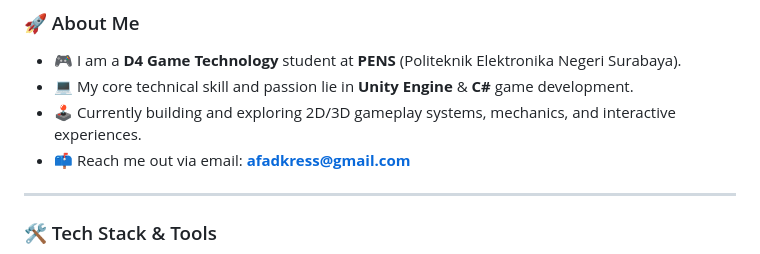
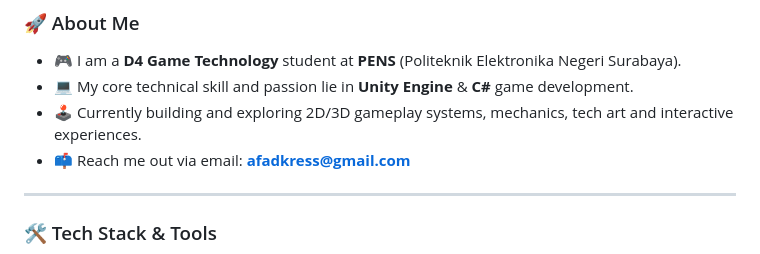
Before and after one commit to gusmadd/gusmadd, a Markdown page: README.md, the part around one of its changes. Rendered like a GitHub page.

```diff
--- a/README.md
+++ b/README.md
@@ -11,7 +20,7 @@
 ### 🚀 About Me
 - 🎮 I am a **D4 Game Technology** student at **PENS** (Politeknik Elektronika Negeri Surabaya).
 - 💻 My core technical skill and passion lie in **Unity Engine** & **C#** game development.
-- 🕹️ Currently building and exploring 2D/3D gameplay systems, mechanics, and interactive experiences.
+- 🕹️ Currently building and exploring 2D/3D gameplay systems, mechanics, tech art and interactive experiences.
 - 📫 Reach me out via email: **afadkress@gmail.com**
 ---
 
```
Also changed, not shown: other parts of README.md (+10 -1 lines), assets/mad-neon.gif (added), 1 other file.
